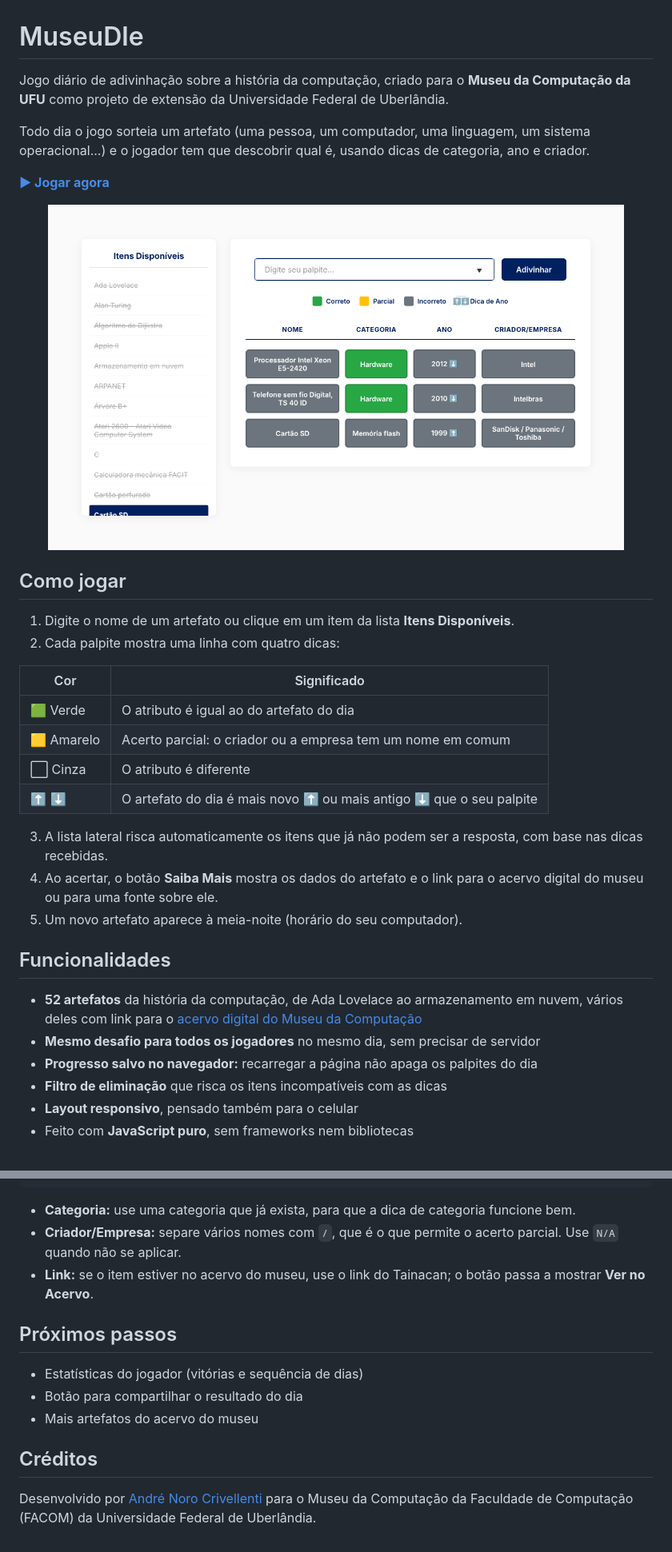
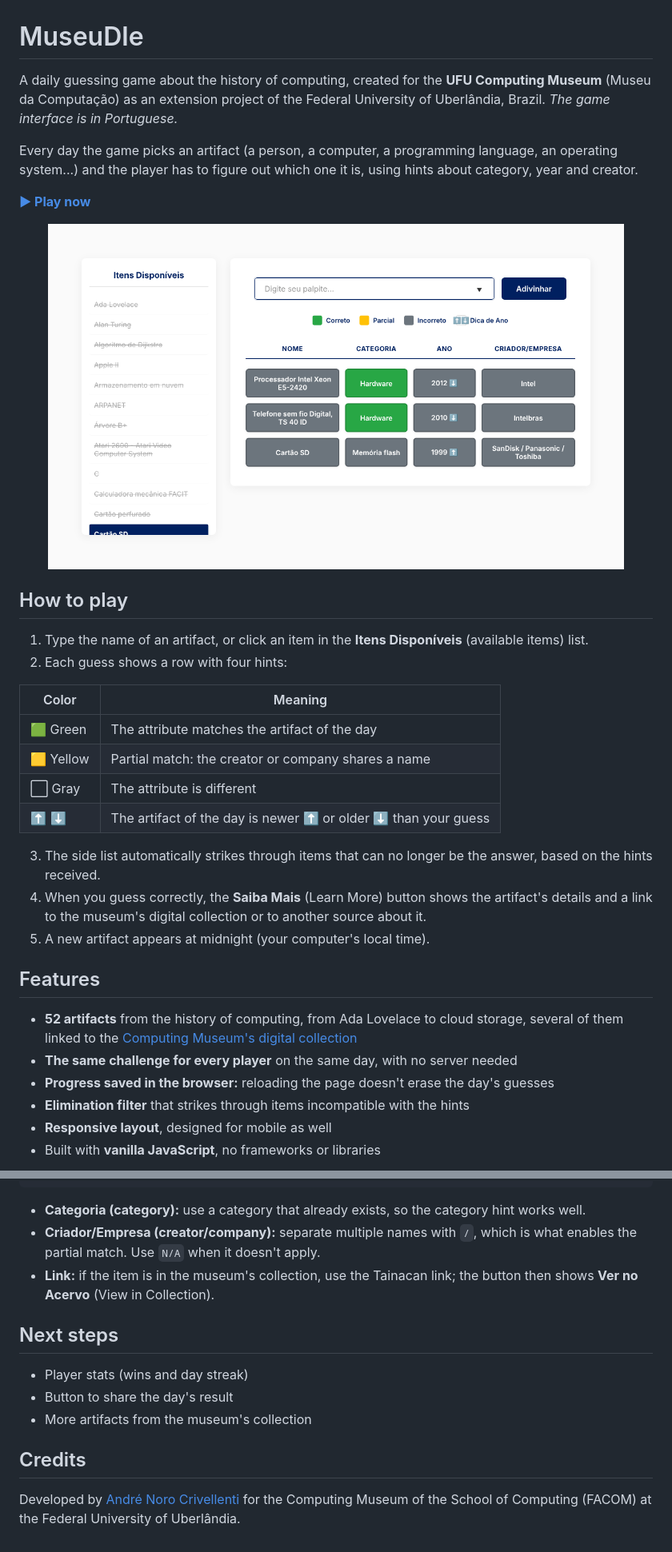
Before and after one commit to andrenc1/museudle, a Markdown page: README.md, 2 parts joined by grey strips. Shown at 80% size. Rendered like a GitHub page.

Commit message:
Translate README content to English

````diff
--- a/README.md
+++ b/README.md
@@ -1,9 +1,9 @@
 # MuseuDle
 
-Jogo diário de adivinhação sobre a história da computação, criado para o **Museu da Computação da UFU** como projeto de extensão da Universidade Federal de Uberlândia.
+A daily guessing game about the history of computing, created for the **UFU Computing Museum** (Museu da Computação) as an extension project of the Federal University of Uberlândia, Brazil. *The game interface is in Portuguese.*
 
-Todo dia o jogo sorteia um artefato (uma pessoa, um computador, uma linguagem, um sistema operacional...) e o jogador tem que descobrir qual é, usando dicas de categoria, ano e criador.
+Every day the game picks an artifact (a person, a computer, a programming language, an operating system...) and the player has to figure out which one it is, using hints about category, year and creator.
 
-**[▶ Jogar agora](https://andrenc1.github.io/museudle/)**
+**[▶ Play now](https://andrenc1.github.io/museudle/)**
 
 <p align="center">
@@ -11,28 +11,28 @@ Todo dia o jogo sorteia um artefato (uma pessoa, um computador, uma linguagem, u
 </p>
 
-## Como jogar
+## How to play
 
-1. Digite o nome de um artefato ou clique em um item da lista **Itens Disponíveis**.
-2. Cada palpite mostra uma linha com quatro dicas:
+1. Type the name of an artifact, or click an item in the **Itens Disponíveis** (available items) list.
+2. Each guess shows a row with four hints:
 
-| Cor | Significado |
+| Color | Meaning |
 |---|---|
-| 🟩 Verde | O atributo é igual ao do artefato do dia |
-| 🟨 Amarelo | Acerto parcial: o criador ou a empresa tem um nome em comum |
-| ⬜ Cinza | O atributo é diferente |
-| ⬆️ ⬇️ | O artefato do dia é mais novo ⬆️ ou mais antigo ⬇️ que o seu palpite |
+| 🟩 Green | The attribute matches the artifact of the day |
+| 🟨 Yellow | Partial match: the creator or company shares a name |
+| ⬜ Gray | The attribute is different |
+| ⬆️ ⬇️ | The artifact of the day is newer ⬆️ or older ⬇️ than your guess |
 
-3. A lista lateral risca automaticamente os itens que já não podem ser a resposta, com base nas dicas recebidas.
-4. Ao acertar, o botão **Saiba Mais** mostra os dados do artefato e o link para o acervo digital do museu ou para uma fonte sobre ele.
-5. Um novo artefato aparece à meia-noite (horário do seu computador).
+3. The side list automatically strikes through items that can no longer be the answer, based on the hints received.
+4. When you guess correctly, the **Saiba Mais** (Learn More) button shows the artifact's details and a link to the museum's digital collection or to another source about it.
+5. A new artifact appears at midnight (your computer's local time).
 
-## Funcionalidades
+## Features
 
-- **52 artefatos** da história da computação, de Ada Lovelace ao armazenamento em nuvem, vários deles com link para o [acervo digital do Museu da Computação](https://tainacan.facom.ufu.br/)
-- **Mesmo desafio para todos os jogadores** no mesmo dia, sem precisar de servidor
-- **Progresso salvo no navegador:** recarregar a página não apaga os palpites do dia
-- **Filtro de eliminação** que risca os itens incompatíveis com as dicas
-- **Layout responsivo**, pensado também para o celular
-- Feito com **JavaScript puro**, sem frameworks nem bibliotecas
+- **52 artifacts** from the history of computing, from Ada Lovelace to cloud storage, several of them linked to the [Computing Museum's digital collection](https://tainacan.facom.ufu.br/)
+- **The same challenge for every player** on the same day, with no server needed
+- **Progress saved in the browser:** reloading the page doesn't erase the day's guesses
+- **Elimination filter** that strikes through items incompatible with the hints
+- **Responsive layout**, designed for mobile as well
+- Built with **vanilla JavaScript**, no frameworks or libraries
 
 <p align="center">
@@ -94,16 +94,16 @@ Inclua um objeto novo na lista em `js/itens.js`:
 }
 ```
 
-- **Categoria:** use uma categoria que já exista, para que a dica de categoria funcione bem.
-- **Criador/Empresa:** separe vários nomes com ` / `, que é o que permite o acerto parcial. Use `N/A` quando não se aplicar.
-- **Link:** se o item estiver no acervo do museu, use o link do Tainacan; o botão passa a mostrar **Ver no Acervo**.
+- **Categoria (category):** use a category that already exists, so the category hint works well.
+- **Criador/Empresa (creator/company):** separate multiple names with ` / `, which is what enables the partial match. Use `N/A` when it doesn't apply.
+- **Link:** if the item is in the museum's collection, use the Tainacan link; the button then shows **Ver no Acervo** (View in Collection).
 
-## Próximos passos
+## Next steps
 
-- Estatísticas do jogador (vitórias e sequência de dias)
-- Botão para compartilhar o resultado do dia
-- Mais artefatos do acervo do museu
+- Player stats (wins and day streak)
+- Button to share the day's result
+- More artifacts from the museum's collection
 
-## Créditos
+## Credits
 
-Desenvolvido por [André Noro Crivellenti](https://www.linkedin.com/in/andre-noro/) para o Museu da Computação da Faculdade de Computação (FACOM) da Universidade Federal de Uberlândia.
+Developed by [André Noro Crivellenti](https://www.linkedin.com/in/andre-noro/) for the Computing Museum of the School of Computing (FACOM) at the Federal University of Uberlândia.
````
Also changed, not shown: other parts of README.md (+21 -21 lines).
